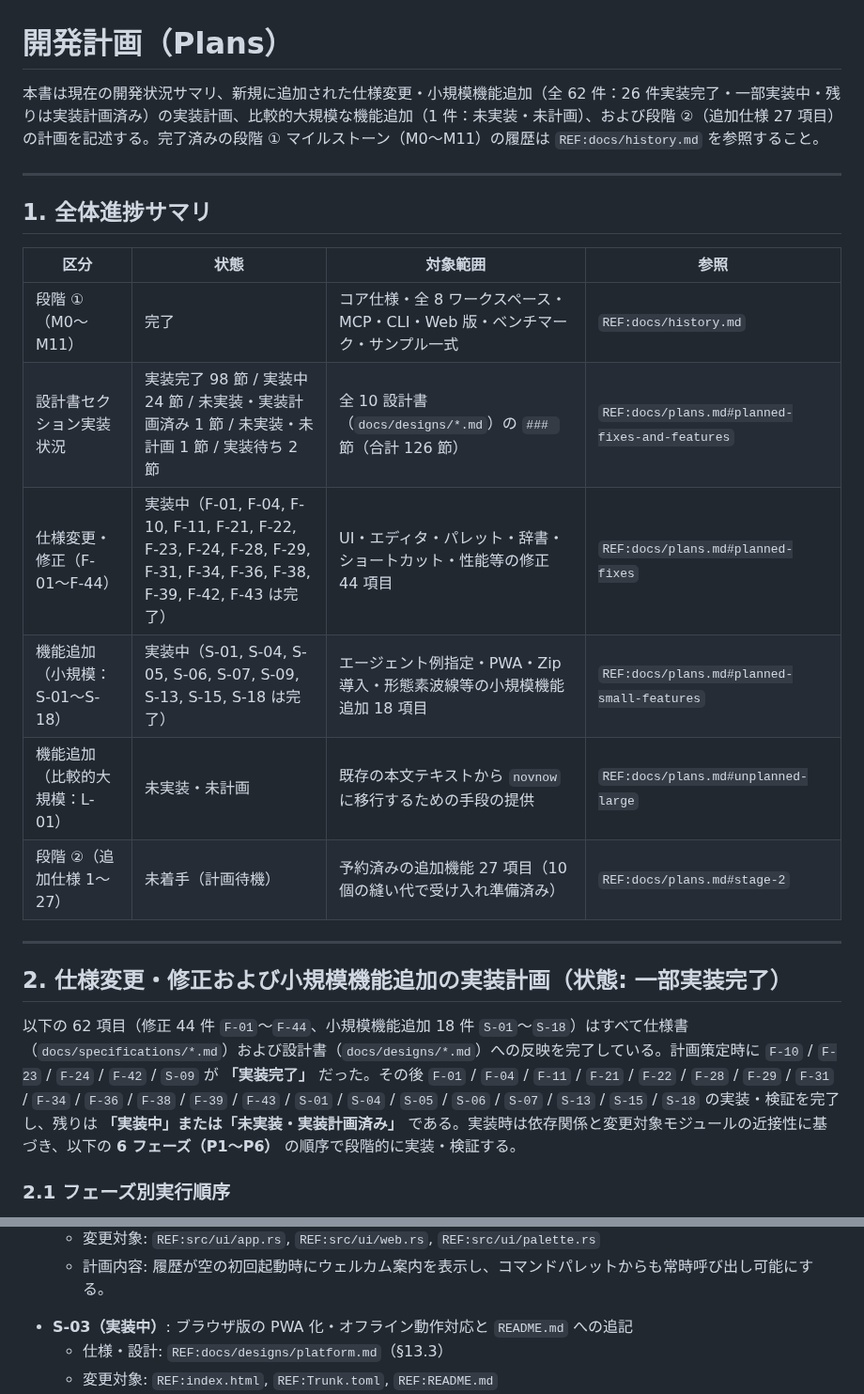
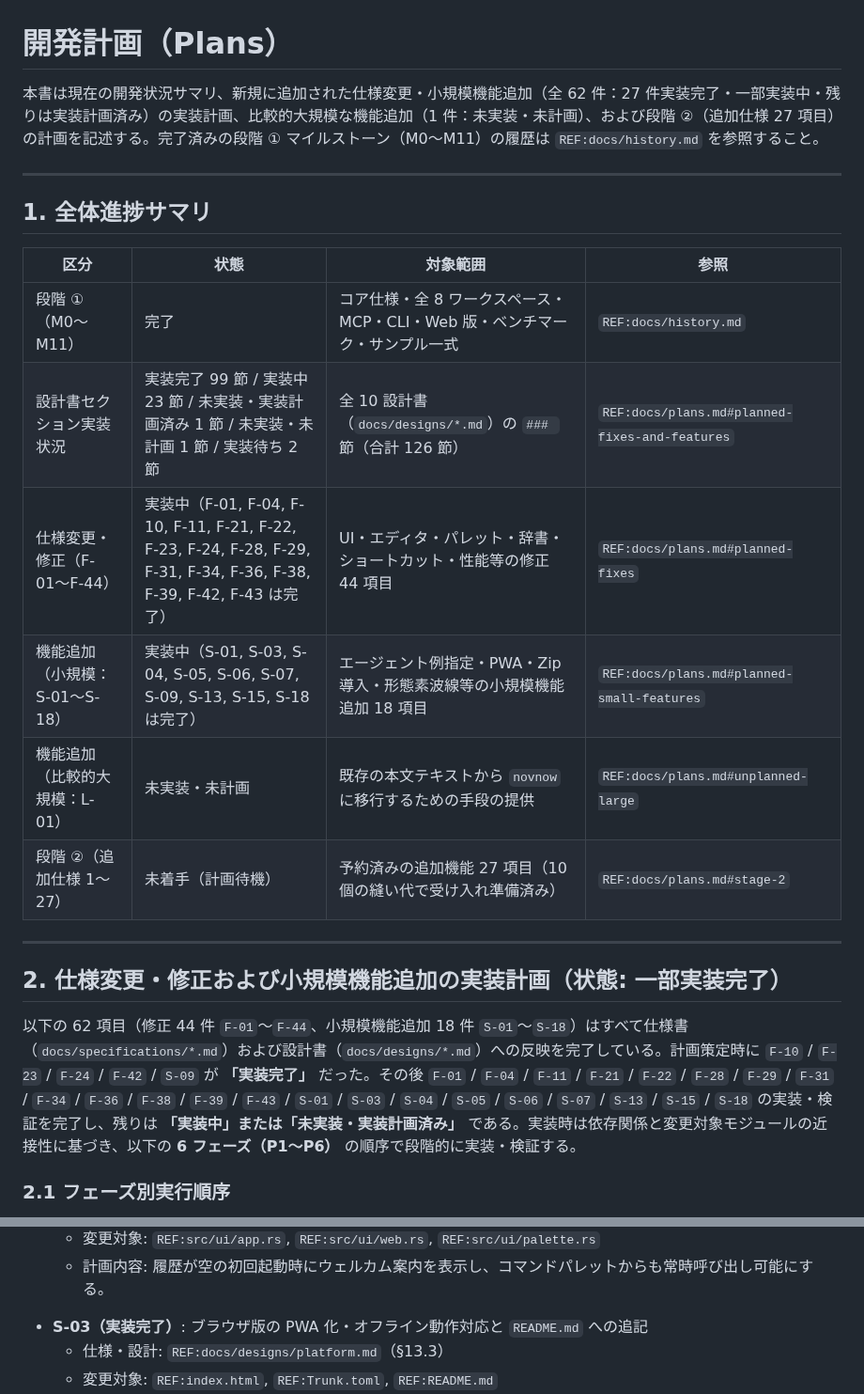
Before and after one commit to sonneko/novnow, a Markdown page: docs/plans.md, 2 parts joined by grey strips. Shown at 94% size. Rendered like a GitHub page.

```diff
--- a/docs/plans.md
+++ b/docs/plans.md
@@ -1,6 +1,6 @@
 # 開発計画（Plans）
 
-本書は現在の開発状況サマリ、新規に追加された仕様変更・小規模機能追加（全 62 件：26 件実装完了・一部実装中・残りは実装計画済み）の実装計画、比較的大規模な機能追加（1 件：未実装・未計画）、および段階 ②（追加仕様 27 項目）の計画を記述する。完了済みの段階 ① マイルストーン（M0〜M11）の履歴は `REF:docs/history.md` を参照すること。
+本書は現在の開発状況サマリ、新規に追加された仕様変更・小規模機能追加（全 62 件：27 件実装完了・一部実装中・残りは実装計画済み）の実装計画、比較的大規模な機能追加（1 件：未実装・未計画）、および段階 ②（追加仕様 27 項目）の計画を記述する。完了済みの段階 ① マイルストーン（M0〜M11）の履歴は `REF:docs/history.md` を参照すること。
 
 ---
 
@@ -10,9 +10,9 @@
 | 区分 | 状態 | 対象範囲 | 参照 |
 |---|---|---|---|
 | 段階 ①（M0〜M11） | 完了 | コア仕様・全 8 ワークスペース・MCP・CLI・Web 版・ベンチマーク・サンプル一式 | `REF:docs/history.md` |
-| 設計書セクション実装状況 | 実装完了 98 節 / 実装中 24 節 / 未実装・実装計画済み 1 節 / 未実装・未計画 1 節 / 実装待ち 2 節 | 全 10 設計書（`docs/designs/*.md`）の `### ` 節（合計 126 節） | `REF:docs/plans.md#planned-fixes-and-features` |
+| 設計書セクション実装状況 | 実装完了 99 節 / 実装中 23 節 / 未実装・実装計画済み 1 節 / 未実装・未計画 1 節 / 実装待ち 2 節 | 全 10 設計書（`docs/designs/*.md`）の `### ` 節（合計 126 節） | `REF:docs/plans.md#planned-fixes-and-features` |
 | 仕様変更・修正（F-01〜F-44） | 実装中（F-01, F-04, F-10, F-11, F-21, F-22, F-23, F-24, F-28, F-29, F-31, F-34, F-36, F-38, F-39, F-42, F-43 は完了） | UI・エディタ・パレット・辞書・ショートカット・性能等の修正 44 項目 | `REF:docs/plans.md#planned-fixes` |
-| 機能追加（小規模：S-01〜S-18） | 実装中（S-01, S-04, S-05, S-06, S-07, S-09, S-13, S-15, S-18 は完了） | エージェント例指定・PWA・Zip 導入・形態素波線等の小規模機能追加 18 項目 | `REF:docs/plans.md#planned-small-features` |
+| 機能追加（小規模：S-01〜S-18） | 実装中（S-01, S-03, S-04, S-05, S-06, S-07, S-09, S-13, S-15, S-18 は完了） | エージェント例指定・PWA・Zip 導入・形態素波線等の小規模機能追加 18 項目 | `REF:docs/plans.md#planned-small-features` |
 | 機能追加（比較的大規模：L-01） | 未実装・未計画 | 既存の本文テキストから `novnow` に移行するための手段の提供 | `REF:docs/plans.md#unplanned-large` |
 | 段階 ②（追加仕様 1〜27） | 未着手（計画待機） | 予約済みの追加機能 27 項目（10 個の縫い代で受け入れ準備済み） | `REF:docs/plans.md#stage-2` |
 <!-- SYNC:END stage1-status -->
@@ -22,7 +22,7 @@
 <a id="planned-fixes-and-features"></a>
 ## 2. 仕様変更・修正および小規模機能追加の実装計画（状態: 一部実装完了）
 
-以下の 62 項目（修正 44 件 `F-01`〜`F-44`、小規模機能追加 18 件 `S-01`〜`S-18`）はすべて仕様書（`docs/specifications/*.md`）および設計書（`docs/designs/*.md`）への反映を完了している。計画策定時に `F-10` / `F-23` / `F-24` / `F-42` / `S-09` が **「実装完了」** だった。その後 `F-01` / `F-04` / `F-11` / `F-21` / `F-22` / `F-28` / `F-29` / `F-31` / `F-34` / `F-36` / `F-38` / `F-39` / `F-43` / `S-01` / `S-04` / `S-05` / `S-06` / `S-07` / `S-13` / `S-15` / `S-18` の実装・検証を完了し、残りは **「実装中」または「未実装・実装計画済み」** である。実装時は依存関係と変更対象モジュールの近接性に基づき、以下の **6 フェーズ（P1〜P6）** の順序で段階的に実装・検証する。
+以下の 62 項目（修正 44 件 `F-01`〜`F-44`、小規模機能追加 18 件 `S-01`〜`S-18`）はすべて仕様書（`docs/specifications/*.md`）および設計書（`docs/designs/*.md`）への反映を完了している。計画策定時に `F-10` / `F-23` / `F-24` / `F-42` / `S-09` が **「実装完了」** だった。その後 `F-01` / `F-04` / `F-11` / `F-21` / `F-22` / `F-28` / `F-29` / `F-31` / `F-34` / `F-36` / `F-38` / `F-39` / `F-43` / `S-01` / `S-03` / `S-04` / `S-05` / `S-06` / `S-07` / `S-13` / `S-15` / `S-18` の実装・検証を完了し、残りは **「実装中」または「未実装・実装計画済み」** である。実装時は依存関係と変更対象モジュールの近接性に基づき、以下の **6 フェーズ（P1〜P6）** の順序で段階的に実装・検証する。
 
 ### 2.1 フェーズ別実行順序
 
@@ -332,7 +332,7 @@
   - 計画内容: 履歴が空の初回起動時にウェルカム案内を表示し、コマンドパレットからも常時呼び出し可能にする。
 
 <a id="plan-S-03"></a>
-- **S-03（実装中）**: ブラウザ版の PWA 化・オフライン動作対応と `README.md` への追記
+- **S-03（実装完了）**: ブラウザ版の PWA 化・オフライン動作対応と `README.md` への追記
   - 仕様・設計: `REF:docs/designs/platform.md`（§13.3）
   - 変更対象: `REF:index.html`, `REF:Trunk.toml`, `REF:README.md`
   - 計画内容: Web App Manifest と Service Worker を追加してオフライン動作可能にし、`REF:README.md` に PWA 化可能であることを記載する。
```
Also changed, not shown: docs/designs/platform.md (+3 -3 lines), docs/handoff.md (+3 -2 lines).
